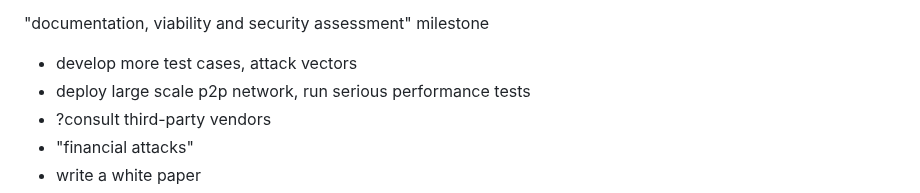
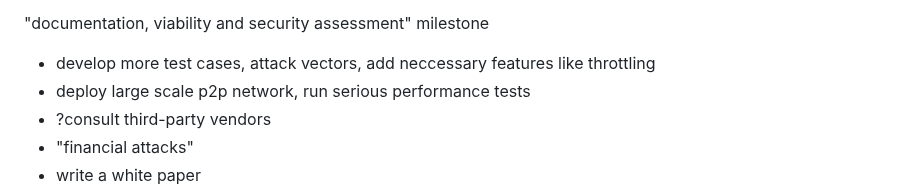
Before and after one commit to dk14/wolfram-mega, a Markdown page: README.md, the part around the change. GitHub-like rendering.

```diff
--- a/README.md
+++ b/README.md
@@ -152,7 +152,7 @@ TODOs:
 - note: generate contracts in client API
 
 "documentation, viability and security assessment" milestone
-- develop more test cases, attack vectors
+- develop more test cases, attack vectors, add neccessary features like throttling
 - deploy large scale p2p network, run serious performance tests
 - ?consult third-party vendors
 - "financial attacks"
```
